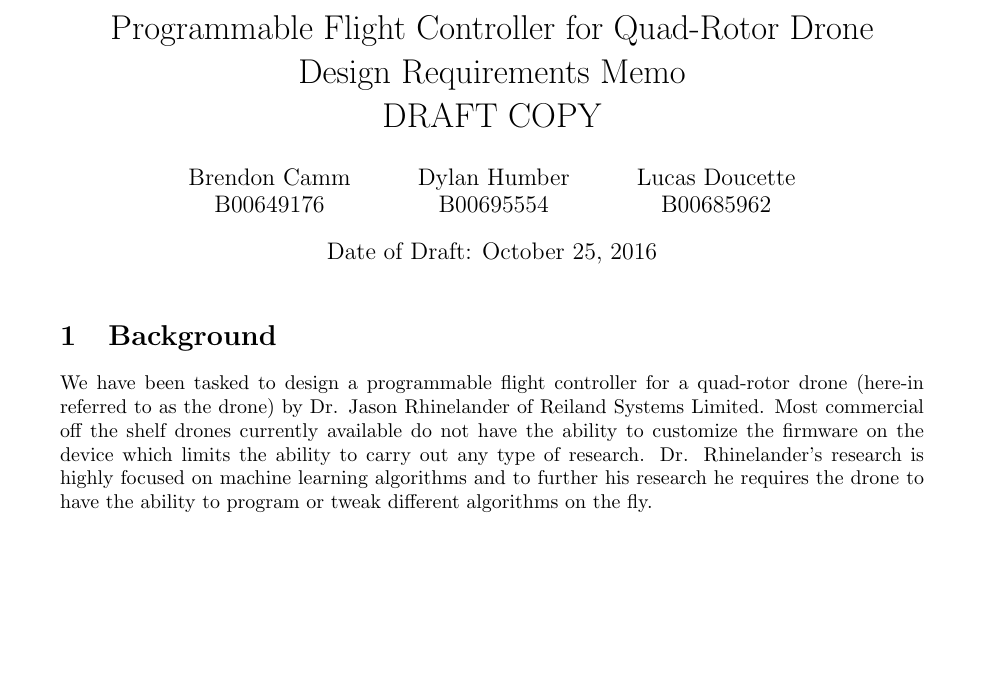
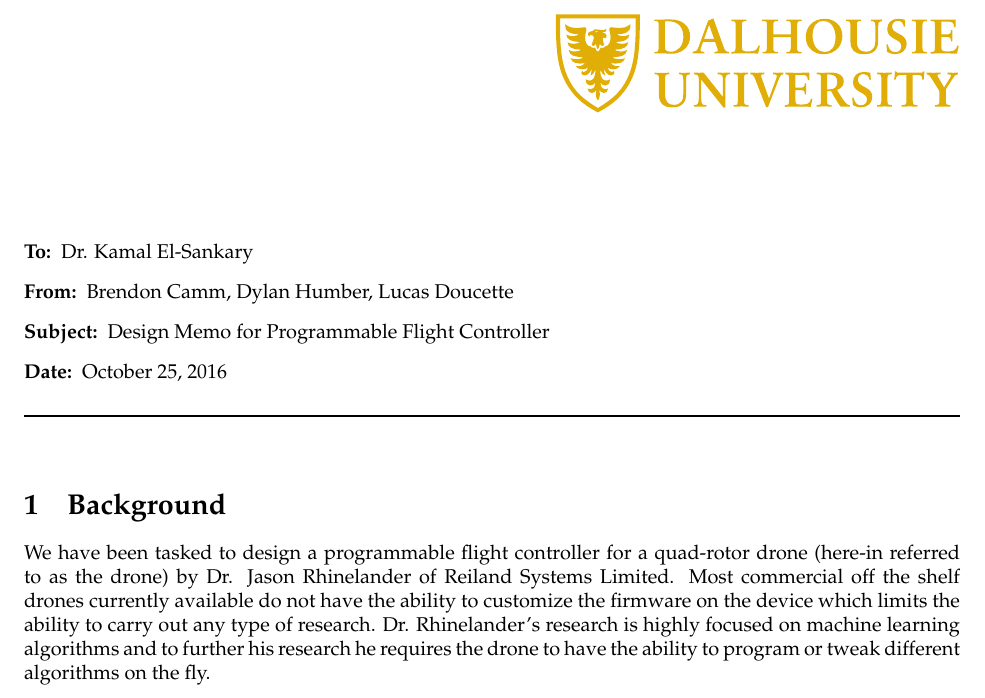
Before and after one commit to Brendoncamm/SYP, a LaTeX document (Documents/Memo/Design_Memo.tex): part of page 1 of 3, cut at the place of the change, the shorter picture padded with empty space. Compiled offline with pdfLaTeX.

Commit message:
Changed document class for Design_Memo.tex and added dal_logo.pdf Design memo is now actually a memo

```diff
--- a/Documents/Memo/Design_Memo.tex
+++ b/Documents/Memo/Design_Memo.tex
@@ -1,10 +1,12 @@
-\documentclass[draft]{article}
-\usepackage[margin = 1.25in]{geometry}
+\documentclass{texMemo}
+\usepackage{graphicx}
 
-%opening
-\title{Programmable Flight Controller for Quad-Rotor Drone \\ Design Requirements Memo \\ DRAFT COPY}
-\author{Brendon Camm \\ B00649176 \and Dylan Humber \\ B00695554	\and Lucas Doucette \\ B00685962}
-\date{Date of Draft: \today}
+\memoto{Dr. Kamal El-Sankary}
+\memofrom{Brendon Camm, Dylan Humber, Lucas Doucette}
+\memosubject{Design Memo for Programmable Flight Controller}
+\memodate{\today}
+\logo{\includegraphics[width=0.5\textwidth]{dal_logo.pdf}}
+
 \begin{document}
 
 \maketitle
```
Also changed, not shown: Documents/Memo/dal_logo.pdf (added).
